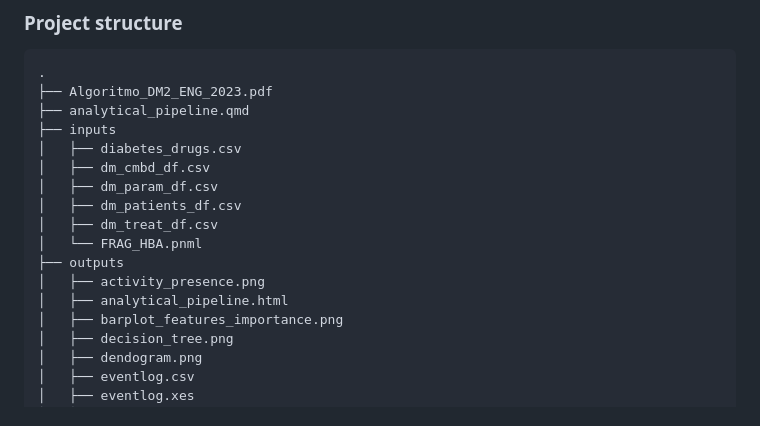
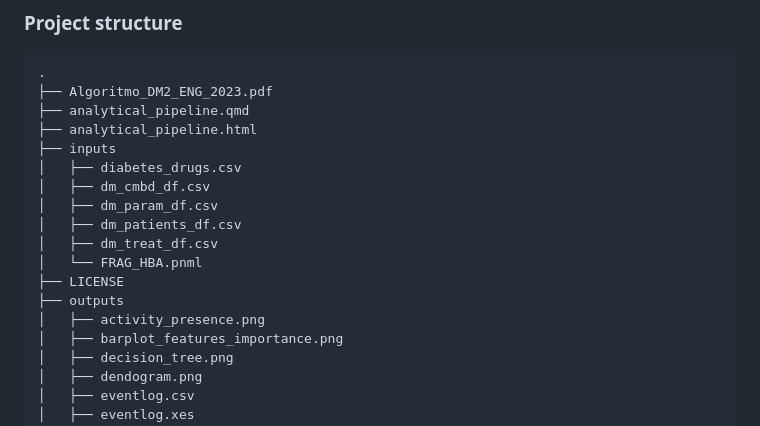
Before and after one commit to metodologianavarrabiomed/CONCEPT-DIABETES, a Markdown page: README.md, the part around the change. GitHub-like rendering.

```diff
--- a/README.md
+++ b/README.md
@@ -14,6 +14,7 @@ CONCEPT-DIABETES is a project that focuses on assessing the effectiveness of a s
 .
 ├── Algoritmo_DM2_ENG_2023.pdf
 ├── analytical_pipeline.qmd
+├── analytical_pipeline.html
 ├── inputs
 │   ├── diabetes_drugs.csv
 │   ├── dm_cmbd_df.csv
@@ -21,9 +22,9 @@ CONCEPT-DIABETES is a project that focuses on assessing the effectiveness of a s
 │   ├── dm_patients_df.csv
 │   ├── dm_treat_df.csv
 │   └── FRAG_HBA.pnml
+├── LICENSE
 ├── outputs
 │   ├── activity_presence.png
-│   ├── analytical_pipeline.html
 │   ├── barplot_features_importance.png
 │   ├── decision_tree.png
 │   ├── dendogram.png
```
